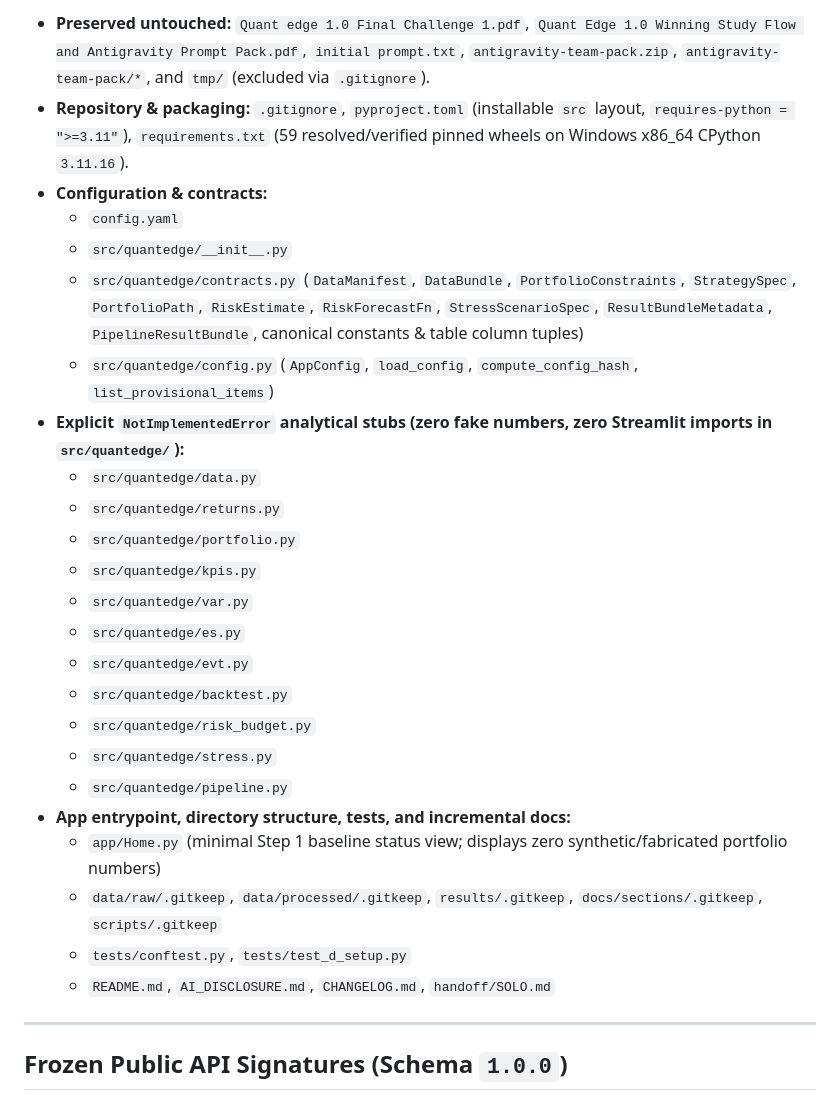
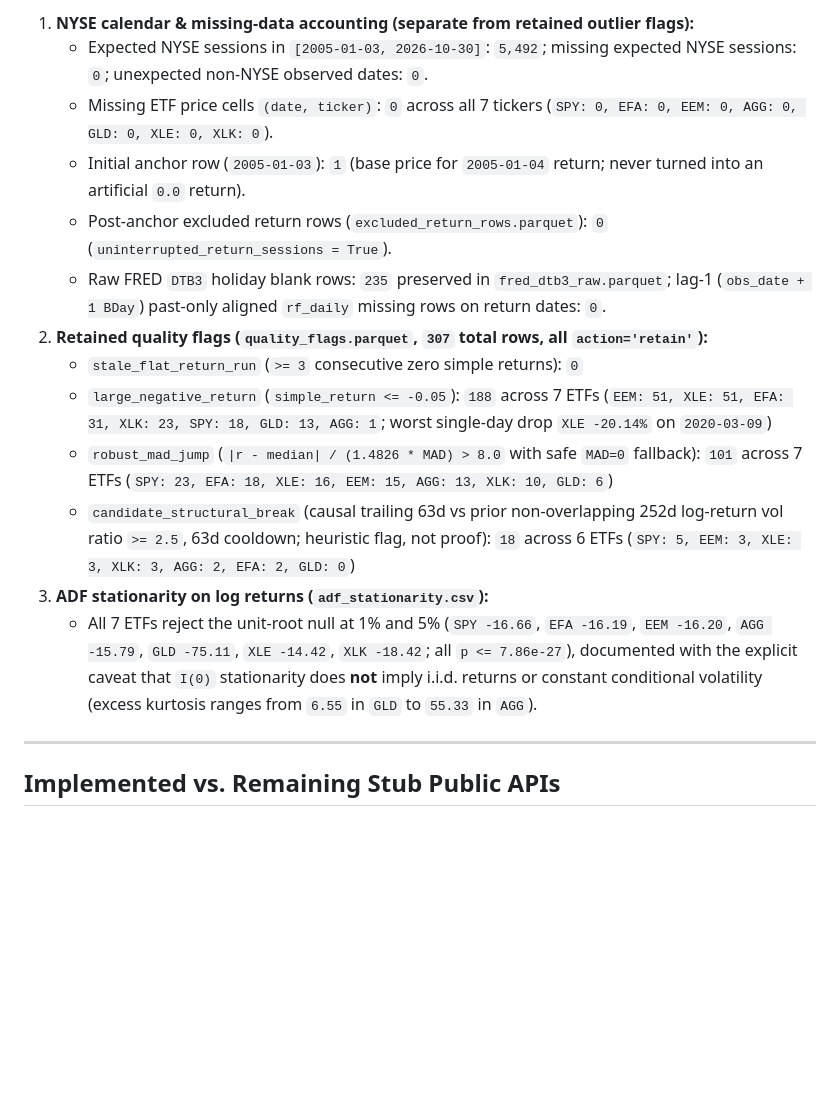
Before and after one commit to ruchirajayamaha/quant-edge-1-final, a Markdown page: handoff/SOLO.md, the part around one of its changes. Drawn GitHub-style; blank space fills up the shorter version.

```diff
--- a/handoff/SOLO.md
+++ b/handoff/SOLO.md
@@ -17,30 +30,19 @@
 
-- **Preserved untouched:** `Quant edge 1.0 Final Challenge 1.pdf`, `Quant Edge 1.0 Winning Study Flow and Antigravity Prompt Pack.pdf`, `initial prompt.txt`, `antigravity-team-pack.zip`, `antigravity-team-pack/*`, and `tmp/` (excluded via `.gitignore`).
-- **Repository & packaging:** `.gitignore`, `pyproject.toml` (installable `src` layout, `requires-python = ">=3.11"`), `requirements.txt` (59 resolved/verified pinned wheels on Windows x86_64 CPython `3.11.16`).
-- **Configuration & contracts:**
-  - `config.yaml`
-  - `src/quantedge/__init__.py`
-  - `src/quantedge/contracts.py` (`DataManifest`, `DataBundle`, `PortfolioConstraints`, `StrategySpec`, `PortfolioPath`, `RiskEstimate`, `RiskForecastFn`, `StressScenarioSpec`, `ResultBundleMetadata`, `PipelineResultBundle`, canonical constants & table column tuples)
-  - `src/quantedge/config.py` (`AppConfig`, `load_config`, `compute_config_hash`, `list_provisional_items`)
-- **Explicit `NotImplementedError` analytical stubs (zero fake numbers, zero Streamlit imports in `src/quantedge/`):**
-  - `src/quantedge/data.py`
-  - `src/quantedge/returns.py`
-  - `src/quantedge/portfolio.py`
-  - `src/quantedge/kpis.py`
-  - `src/quantedge/var.py`
-  - `src/quantedge/es.py`
-  - `src/quantedge/evt.py`
-  - `src/quantedge/backtest.py`
-  - `src/quantedge/risk_budget.py`
-  - `src/quantedge/stress.py`
-  - `src/quantedge/pipeline.py`
-- **App entrypoint, directory structure, tests, and incremental docs:**
-  - `app/Home.py` (minimal Step 1 baseline status view; displays zero synthetic/fabricated portfolio numbers)
-  - `data/raw/.gitkeep`, `data/processed/.gitkeep`, `results/.gitkeep`, `docs/sections/.gitkeep`, `scripts/.gitkeep`
-  - `tests/conftest.py`, `tests/test_d_setup.py`
-  - `README.md`, `AI_DISCLOSURE.md`, `CHANGELOG.md`, `handoff/SOLO.md`
+1. **NYSE calendar & missing-data accounting (separate from retained outlier flags):**
+   - Expected NYSE sessions in `[2005-01-03, 2026-10-30]`: `5,492`; missing expected NYSE sessions: `0`; unexpected non-NYSE observed dates: `0`.
+   - Missing ETF price cells `(date, ticker)`: `0` across all 7 tickers (`SPY: 0, EFA: 0, EEM: 0, AGG: 0, GLD: 0, XLE: 0, XLK: 0`).
+   - Initial anchor row (`2005-01-03`): `1` (base price for `2005-01-04` return; never turned into an artificial `0.0` return).
+   - Post-anchor excluded return rows (`excluded_return_rows.parquet`): `0` (`uninterrupted_return_sessions = True`).
+   - Raw FRED `DTB3` holiday blank rows: `235` preserved in `fred_dtb3_raw.parquet`; lag-1 (`obs_date + 1 BDay`) past-only aligned `rf_daily` missing rows on return dates: `0`.
+2. **Retained quality flags (`quality_flags.parquet`, `307` total rows, all `action='retain'`):**
+   - `stale_flat_return_run` (`>= 3` consecutive zero simple returns): `0`
+   - `large_negative_return` (`simple_return <= -0.05`): `188` across 7 ETFs (`EEM: 51, XLE: 51, EFA: 31, XLK: 23, SPY: 18, GLD: 13, AGG: 1`; worst single-day drop `XLE -20.14%` on `2020-03-09`)
+   - `robust_mad_jump` (`|r - median| / (1.4826 * MAD) > 8.0` with safe `MAD=0` fallback): `101` across 7 ETFs (`SPY: 23, EFA: 18, XLE: 16, EEM: 15, AGG: 13, XLK: 10, GLD: 6`)
+   - `candidate_structural_break` (causal trailing 63d vs prior non-overlapping 252d log-return vol ratio `>= 2.5`, 63d cooldown; heuristic flag, not proof): `18` across 6 ETFs (`SPY: 5, EEM: 3, XLE: 3, XLK: 3, AGG: 2, EFA: 2, GLD: 0`)
+3. **ADF stationarity on log returns (`adf_stationarity.csv`):**
+   - All 7 ETFs reject the unit-root null at 1% and 5% (`SPY -16.66`, `EFA -16.19`, `EEM -16.20`, `AGG -15.79`, `GLD -75.11`, `XLE -14.42`, `XLK -18.42`; all `p <= 7.86e-27`), documented with the explicit caveat that `I(0)` stationarity does **not** imply i.i.d. returns or constant conditional volatility (excess kurtosis ranges from `6.55` in `GLD` to `55.33` in `AGG`).
 
 ---
 
-## Frozen Public API Signatures (Schema `1.0.0`)
+## Implemented vs. Remaining Stub Public APIs
 
```
Also changed, not shown: other parts of handoff/SOLO.md (+64 -70 lines).
